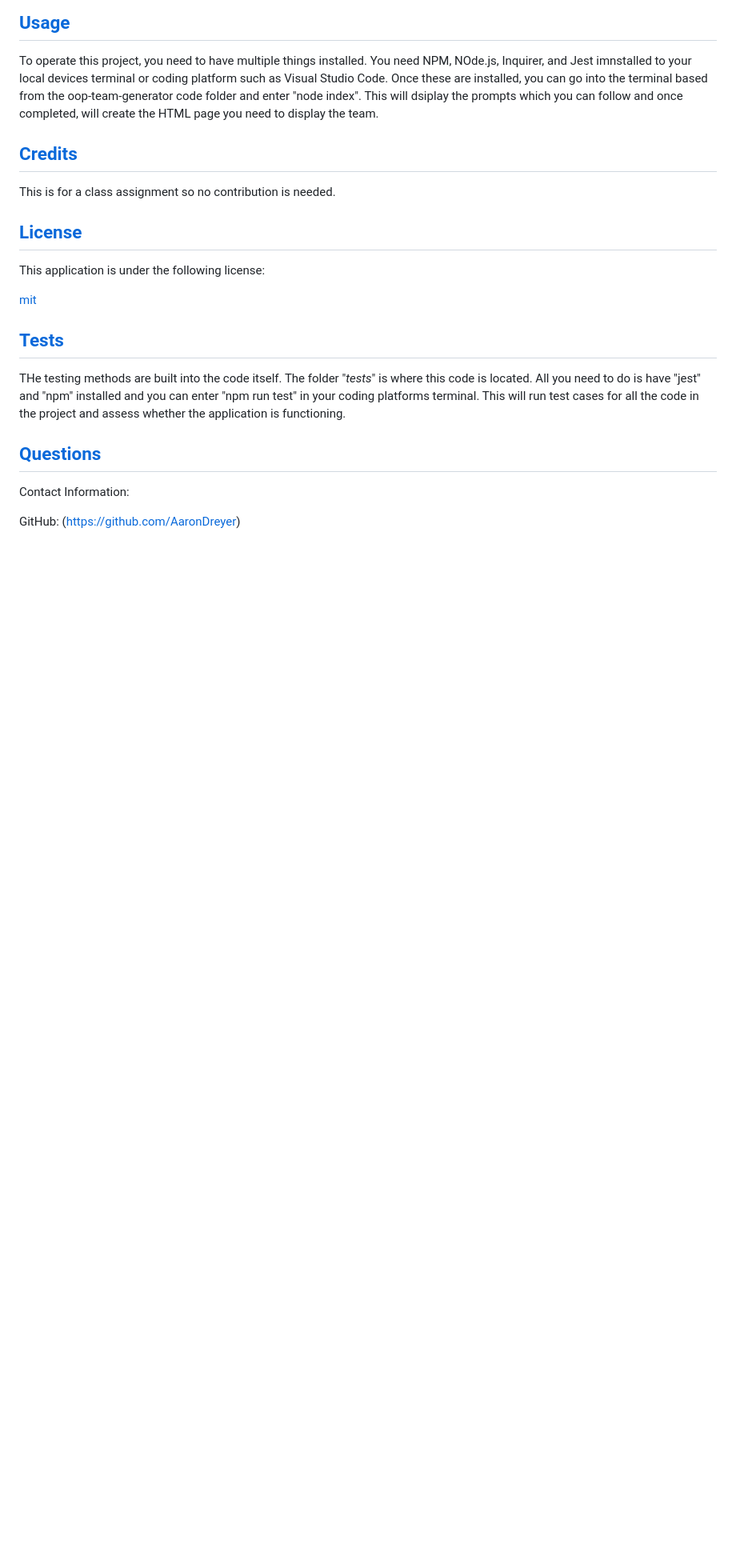
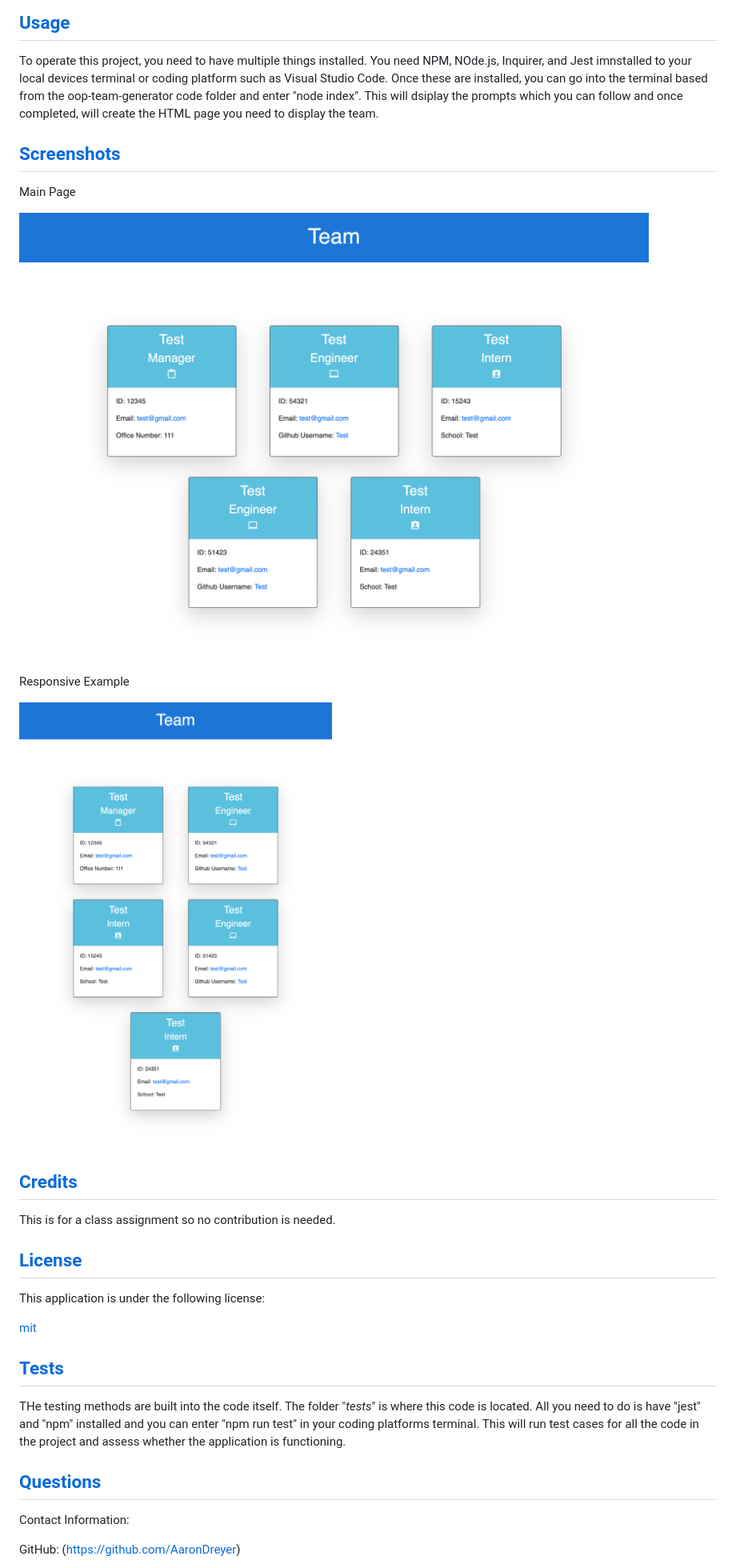
Before and after one commit to AaronDreyer/oop-team-generator, a Markdown page: README.md, the part around the change printed below. Shown: that part at 80% size. Drawn GitHub-style; pictures changed too: assets/images/Module_10_Responsive.html.png (added), assets/images/Module_10_Webpage.html.png (added); blank space fills up the shorter version.

Commit message:
Screenshots
Added images of webpage

```diff
--- a/README.md
+++ b/README.md
@@ -27,17 +28,25 @@
 
   To operate this project, you need to have multiple things installed. You need NPM, NOde.js, Inquirer, and Jest imnstalled to your local devices terminal or coding platform such as Visual Studio Code. Once these are installed, you can go into the terminal based from the oop-team-generator code folder and enter "node index". This will dsiplay the prompts which you can follow and once completed, will create the HTML page you need to display the team.
 
+  ## [Screenshots](#table-of-contents)
+
+  Main Page
+
+  ![alt text](assets/images/Module_10_Webpage.html.png)
+
+  Responsive Example
+
+  ![alt text](assets/images/Module_10_Responsive.html.png)
+
   ## [Credits](#table-of-contents)
 
   This is for a class assignment so no contribution is needed.
-
 
   ## [License](#table-of-contents)
 
   This application is under the following license:
 
   [mit](https://choosealicense.com/licenses/mit)
-
 
   ## [Tests](#table-of-contents)
 
```
Also changed, not shown: other parts of README.md (+1 -0 lines).
